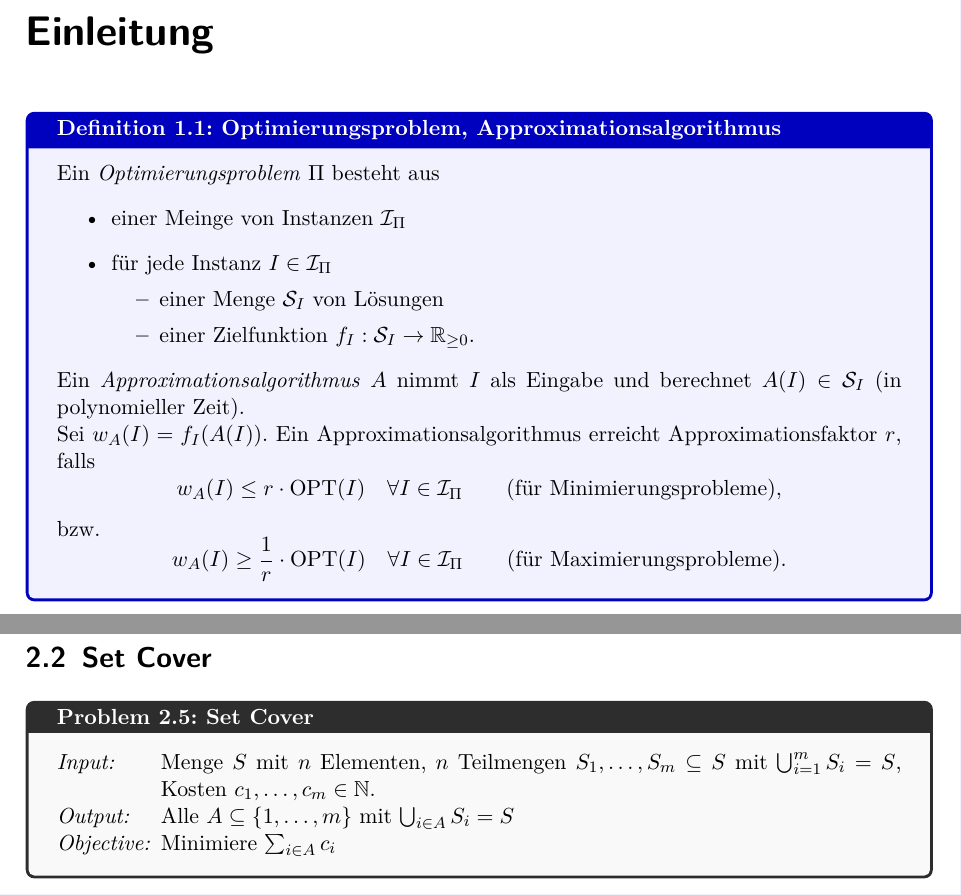
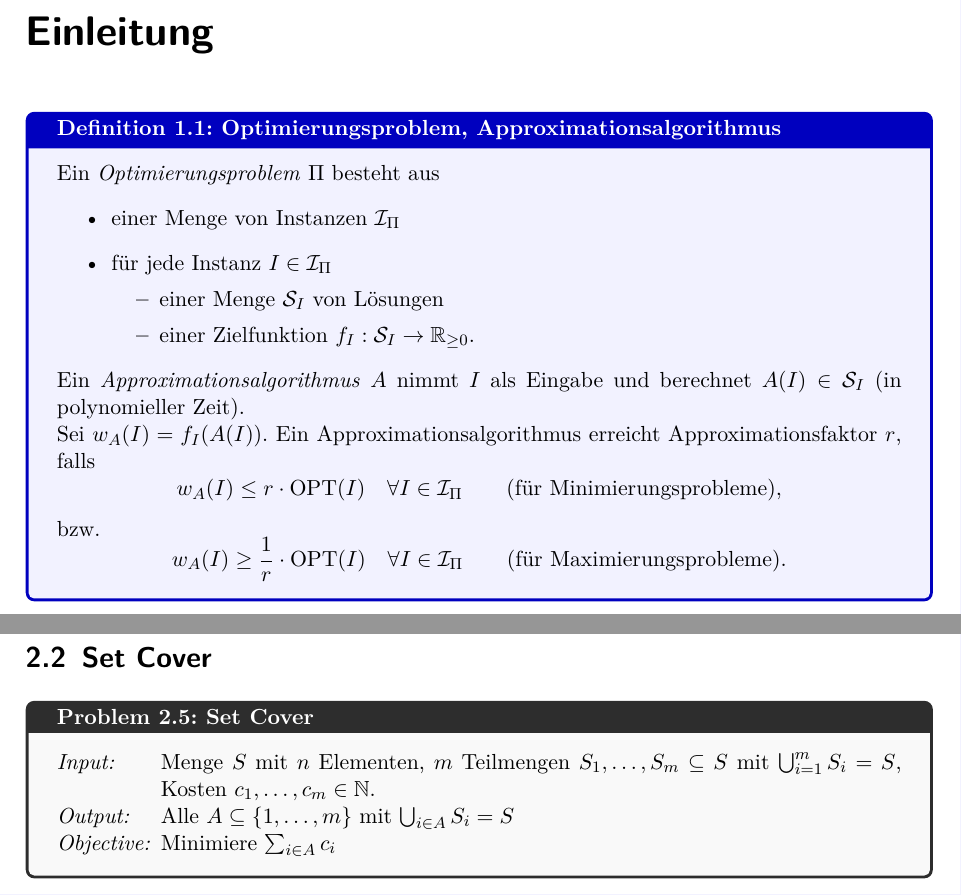
Before and after one commit to Daniel31415/lecture-notes, a LaTeX document (LectureNotes/RandApprox_KesselheimRoeglin/randapprox.tex): two parts of pages 7 and 9 of 77, joined at a grey line, cut so that both start at the same text. Compiled offline with pdfLaTeX.

Commit message:
minor typos

```diff
--- a/LectureNotes/RandApprox_KesselheimRoeglin/randapprox.tex
+++ b/LectureNotes/RandApprox_KesselheimRoeglin/randapprox.tex
@@ -21,7 +21,7 @@
 \begin{defi}{Optimierungsproblem, Approximationsalgorithmus}{optimizationProblemApproxAlgo}
     Ein \emph{Optimierungsproblem} $\Pi$ besteht aus
     \begin{itemize}
-        \item einer Meinge von Instanzen $\cI_\Pi$
+        \item einer Menge von Instanzen $\cI_\Pi$
         \item für jede Instanz $ I \in \cI_\Pi$
         \begin{itemize}
             \item einer Menge $\cS_I$ von Lösungen
@@ -97,7 +97,7 @@
 \section{Set Cover}\label{sec:SetCover}
 
 \begin{prob}{Set Cover}{SetCover}
-    \prblmObj{Menge $S$ mit $n$ Elementen, $n$ Teilmengen $S_1, \ldots, S_m \subseteq S$ mit $\bigcup_{i=1}^m S_i = S$, Kosten $c_1, \ldots, c_m \in \IN$.}{Alle $A \subseteq \set{1, \ldots, m}$ mit $\bigcup_{i \in A} S_i = S$}{Minimiere $\sum_{i \in A} c_i$}\index{Set Cover}
+    \prblmObj{Menge $S$ mit $n$ Elementen, $m$ Teilmengen $S_1, \ldots, S_m \subseteq S$ mit $\bigcup_{i=1}^m S_i = S$, Kosten $c_1, \ldots, c_m \in \IN$.}{Alle $A \subseteq \set{1, \ldots, m}$ mit $\bigcup_{i \in A} S_i = S$}{Minimiere $\sum_{i \in A} c_i$}\index{Set Cover}
 \end{prob}
 
 
```
Also changed, not shown: LectureNotes/RandApprox_KesselheimRoeglin/randapprox.pdf.
